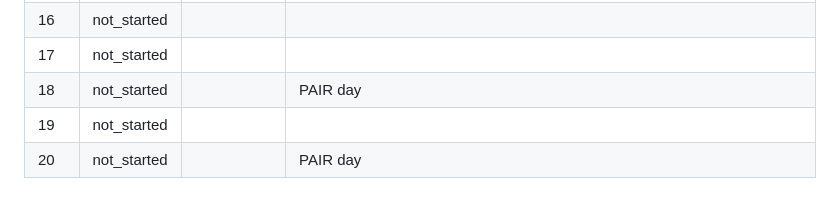
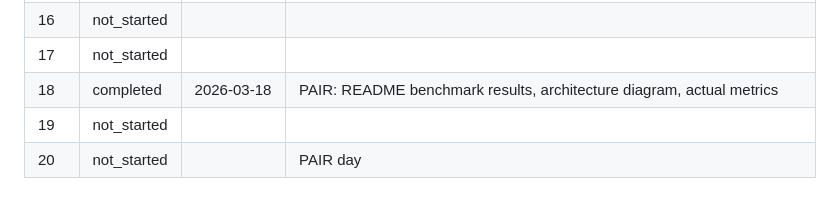
Before and after one commit to emmcygn/agents-scaffolding, a Markdown page: plans/STATE.md, the part around the change. GitHub-like rendering.

```diff
--- a/plans/STATE.md
+++ b/plans/STATE.md
@@ -31,7 +31,7 @@ Both agents read and write this file. It is the single source of truth for progr
 | 15  | not_started | | |
 | 16  | not_started | | |
 | 17  | not_started | | |
-| 18  | not_started | | PAIR day |
+| 18  | completed | 2026-03-18 | PAIR: README benchmark results, architecture diagram, actual metrics |
 | 19  | not_started | | |
 | 20  | not_started | | PAIR day |
 
```
Also changed, not shown: README.md (+35 -0 lines).
